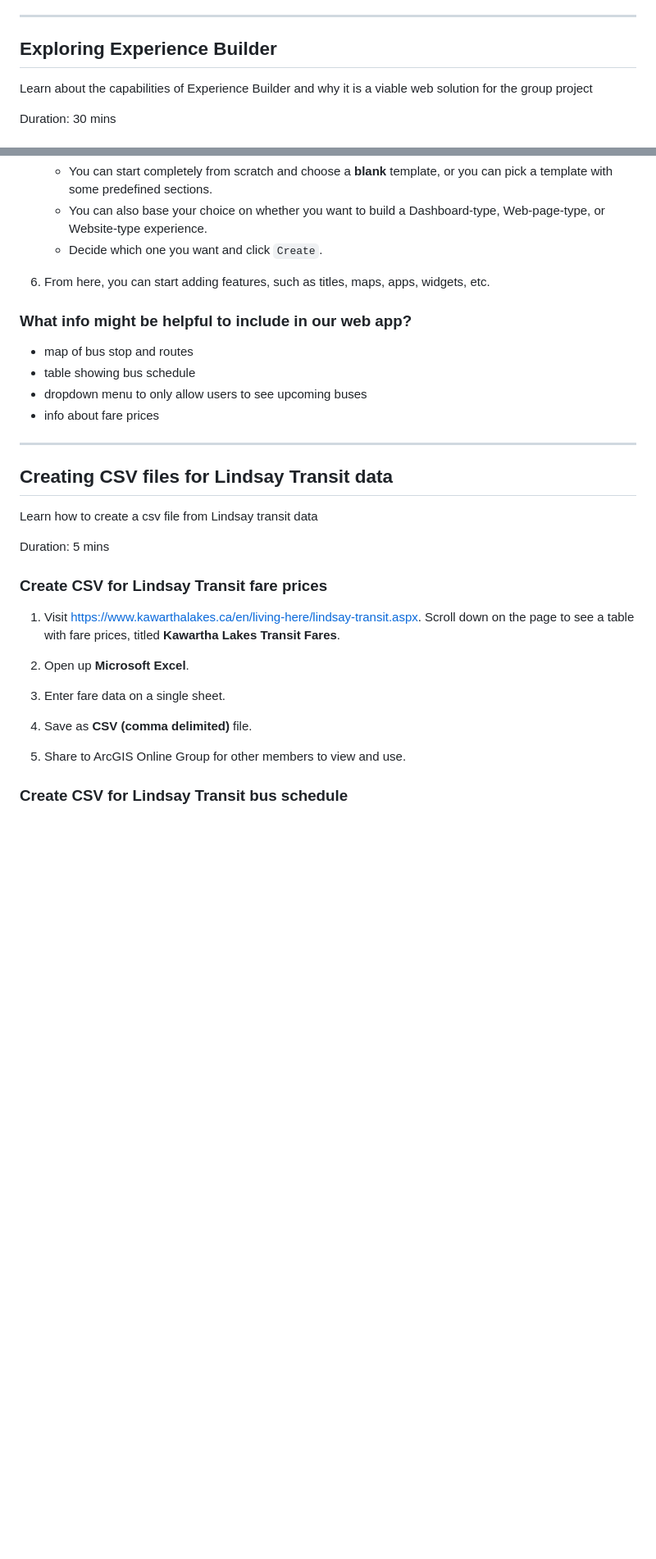
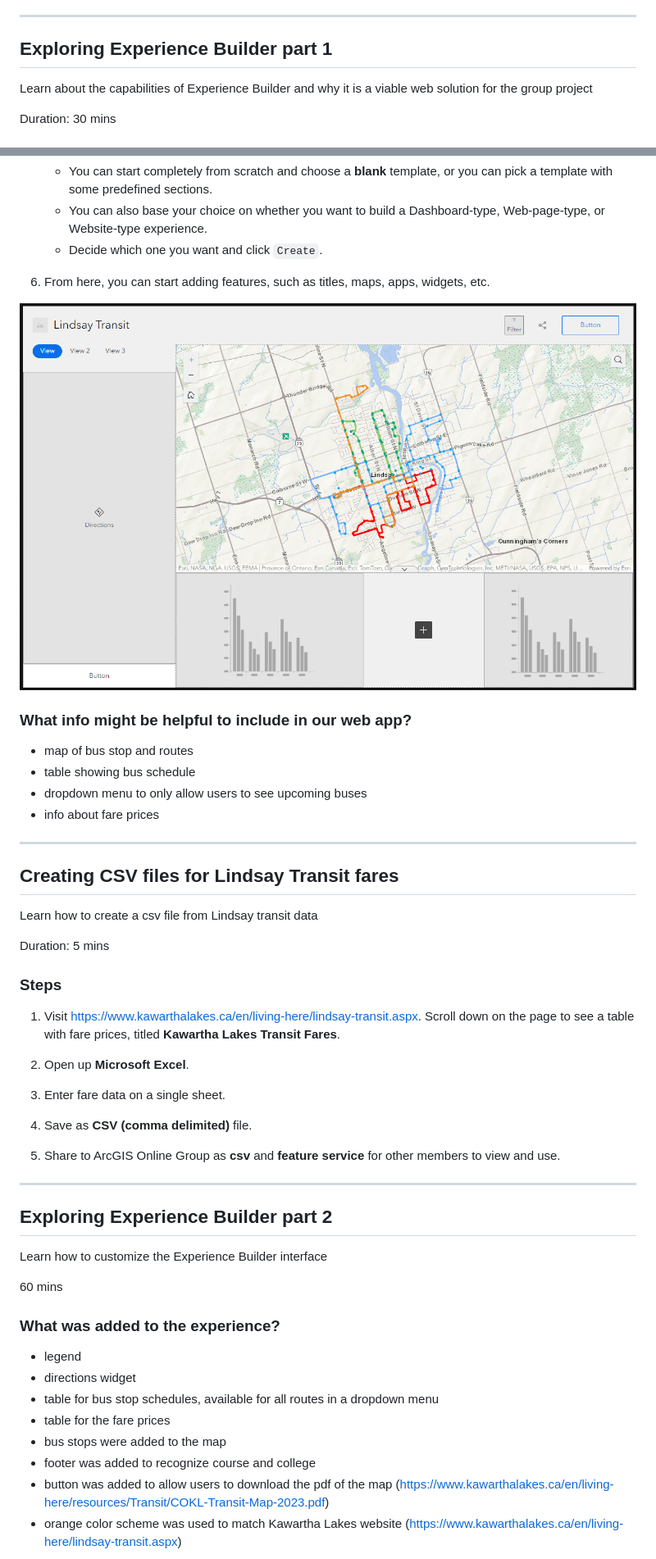
Before and after one commit to helenplesko/technicallogs, a Markdown page: G99GroupProject.md, 2 parts joined by grey strips. Shown: that part at 82% size. Drawn GitHub-style; pictures changed too: images/ArcGISExperience/EBLindsay1.png (added); blank space fills up the shorter version.

```diff
--- a/G99GroupProject.md
+++ b/G99GroupProject.md
@@ -444,7 +445,7 @@ https://www.mississauga.ca/miway-transit/
 
 ---
 
-## Exploring Experience Builder
+## Exploring Experience Builder part 1
 
 Learn about the capabilities of Experience Builder and why it is a viable web solution for the group project
 
@@ -493,6 +494,8 @@ ArcGIS. (2021, August 20). Getting started with ArcGIS Experience Builder. https
 
 6. From here, you can start adding features, such as titles, maps, apps, widgets, etc.
 
+![Lindsay Transit EB v1](images/ArcGISExperience/EBLindsay1.png)
+
 ### What info might be helpful to include in our web app?
 
 - map of bus stop and routes
@@ -502,13 +505,13 @@ ArcGIS. (2021, August 20). Getting started with ArcGIS Experience Builder. https
 
 ---
 
-## Creating CSV files for Lindsay Transit data
+## Creating CSV files for Lindsay Transit fares
 
 Learn how to create a csv file from Lindsay transit data
 
 Duration: 5 mins
 
-### Create CSV for Lindsay Transit fare prices
+### Steps
 
 1. Visit https://www.kawarthalakes.ca/en/living-here/lindsay-transit.aspx. Scroll down on the page to see a table with fare prices, titled **Kawartha Lakes Transit Fares**.
 
@@ -518,6 +521,24 @@ Duration: 5 mins
 
 4. Save as **CSV (comma delimited)** file.
 
-5. Share to ArcGIS Online Group for other members to view and use.
+5. Share to ArcGIS Online Group as **csv** and **feature service** for other members to view and use.
 
-### Create CSV for Lindsay Transit bus schedule
+---
+
+## Exploring Experience Builder part 2
+
+Learn how to customize the Experience Builder interface
+
+60 mins
+
+### What was added to the experience?
+
+- legend
+- directions widget
+- table for bus stop schedules, available for all routes in a dropdown menu
+- table for the fare prices
+- bus stops were added to the map
+- footer was added to recognize course and college
+- button was added to allow users to download the pdf of the map (https://www.kawarthalakes.ca/en/living-here/resources/Transit/COKL-Transit-Map-2023.pdf)
+- orange color scheme was used to match Kawartha Lakes website (https://www.kawarthalakes.ca/en/living-here/lindsay-transit.aspx)
+
```
Also changed, not shown: other parts of G99GroupProject.md (+21 -3 lines), images/ArcGISExperience/EBCreditWarning.png (added), images/ArcGISExperience/EBLindsay2.png (added).
